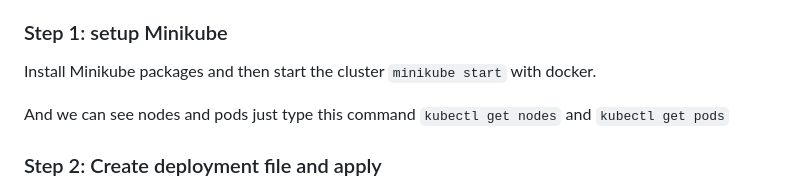
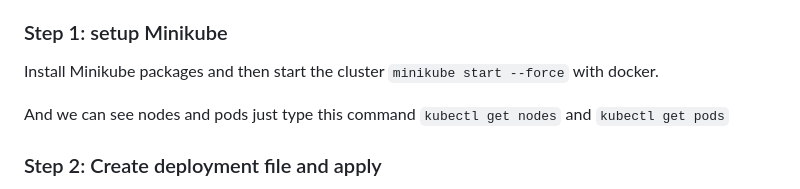
Before and after one commit to Nidhi-Bharti2407/Django-CRUD-App-with-Docker-Compose, a Markdown page: README.md, the part around the change. Rendered like a GitHub page.

```diff
--- a/README.md
+++ b/README.md
@@ -53,7 +53,7 @@ I have deployed this django crup app with kubernetes. the django-crud-deployment
 
 ### Step 1: setup Minikube
 
-Install Minikube packages and then start the cluster `minikube start` with docker.
+Install Minikube packages and then start the cluster `minikube start --force` with docker.
 
 And we can see nodes and pods just type this command `kubectl get nodes` and `kubectl get pods`
 
```
